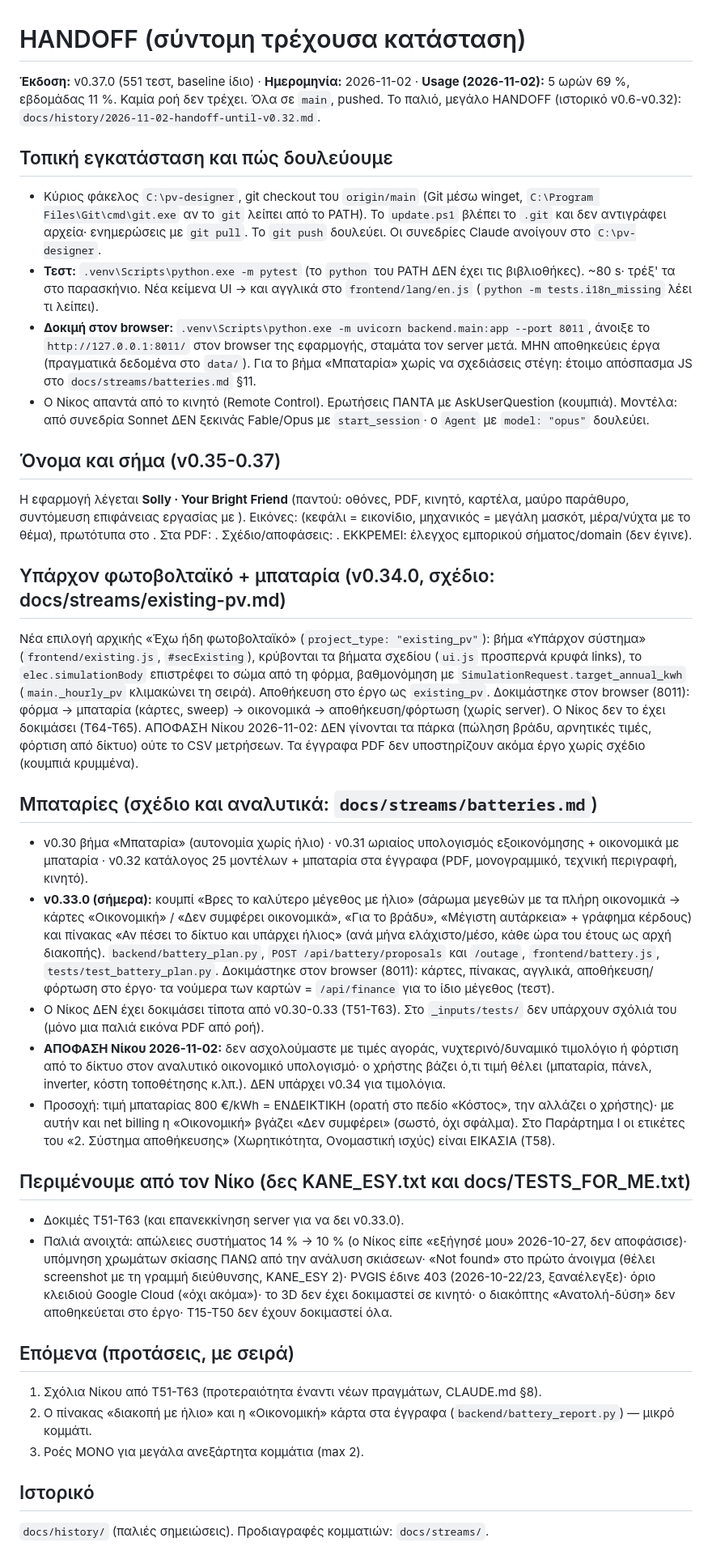
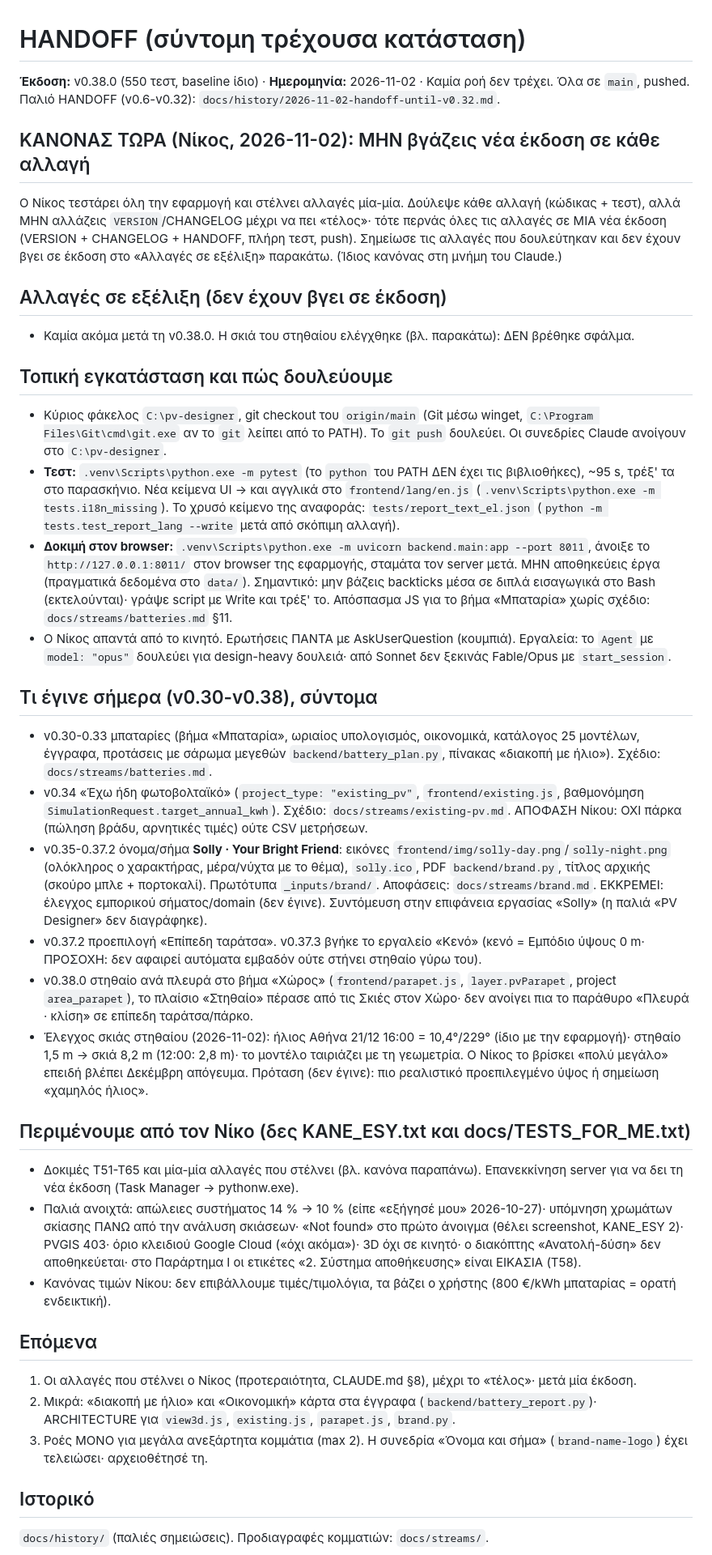
Before and after one commit to npapadig/pv-designer, a Markdown page: HANDOFF.md, the part around the change. Shown at 81% size. Drawn GitHub-style.

Commit message:
docs: handoff for the next coordinator (batch rule, state after v0.38.0)
Co-Authored-By: Claude Sonnet 5.5 <noreply@anthropic.com>

```diff
--- a/HANDOFF.md
+++ b/HANDOFF.md
@@ -1,34 +1,36 @@
 # HANDOFF (σύντομη τρέχουσα κατάσταση)
 
-**Έκδοση:** v0.37.0 (551 τεστ, baseline ίδιο) · **Ημερομηνία:** 2026-11-02 · **Usage (2026-11-02):** 5 ωρών 69 %, εβδομάδας 11 %. Καμία ροή δεν τρέχει. Όλα σε `main`, pushed. Το παλιό, μεγάλο HANDOFF (ιστορικό v0.6-v0.32): `docs/history/2026-11-02-handoff-until-v0.32.md`.
+**Έκδοση:** v0.38.0 (550 τεστ, baseline ίδιο) · **Ημερομηνία:** 2026-11-02 · Καμία ροή δεν τρέχει. Όλα σε `main`, pushed. Παλιό HANDOFF (v0.6-v0.32): `docs/history/2026-11-02-handoff-until-v0.32.md`.
+
+## ΚΑΝΟΝΑΣ ΤΩΡΑ (Νίκος, 2026-11-02): ΜΗΝ βγάζεις νέα έκδοση σε κάθε αλλαγή
+Ο Νίκος τεστάρει όλη την εφαρμογή και στέλνει αλλαγές μία-μία. Δούλεψε κάθε αλλαγή (κώδικας + τεστ), αλλά ΜΗΝ αλλάζεις `VERSION`/CHANGELOG μέχρι να πει «τέλος»· τότε περνάς όλες τις αλλαγές σε ΜΙΑ νέα έκδοση (VERSION + CHANGELOG + HANDOFF, πλήρη τεστ, push). Σημείωσε τις αλλαγές που δουλεύτηκαν και δεν έχουν βγει σε έκδοση στο «Αλλαγές σε εξέλιξη» παρακάτω. (Ίδιος κανόνας στη μνήμη του Claude.)
+
+## Αλλαγές σε εξέλιξη (δεν έχουν βγει σε έκδοση)
+- Καμία ακόμα μετά τη v0.38.0. Η σκιά του στηθαίου ελέγχθηκε (βλ. παρακάτω): ΔΕΝ βρέθηκε σφάλμα.
 
 ## Τοπική εγκατάσταση και πώς δουλεύουμε
-- Κύριος φάκελος `C:\pv-designer`, git checkout του `origin/main` (Git μέσω winget, `C:\Program Files\Git\cmd\git.exe` αν το `git` λείπει από το PATH). Το `update.ps1` βλέπει το `.git` και δεν αντιγράφει αρχεία· ενημερώσεις με `git pull`. Το `git push` δουλεύει. Οι συνεδρίες Claude ανοίγουν στο `C:\pv-designer`.
-- **Τεστ:** `.venv\Scripts\python.exe -m pytest` (το `python` του PATH ΔΕΝ έχει τις βιβλιοθήκες). ~80 s· τρέξ' τα στο παρασκήνιο. Νέα κείμενα UI → και αγγλικά στο `frontend/lang/en.js` (`python -m tests.i18n_missing` λέει τι λείπει).
-- **Δοκιμή στον browser:** `.venv\Scripts\python.exe -m uvicorn backend.main:app --port 8011`, άνοιξε το `http://127.0.0.1:8011/` στον browser της εφαρμογής, σταμάτα τον server μετά. ΜΗΝ αποθηκεύεις έργα (πραγματικά δεδομένα στο `data/`). Για το βήμα «Μπαταρία» χωρίς να σχεδιάσεις στέγη: έτοιμο απόσπασμα JS στο `docs/streams/batteries.md` §11.
-- Ο Νίκος απαντά από το κινητό (Remote Control). Ερωτήσεις ΠΑΝΤΑ με AskUserQuestion (κουμπιά). Μοντέλα: από συνεδρία Sonnet ΔΕΝ ξεκινάς Fable/Opus με `start_session`· ο `Agent` με `model: "opus"` δουλεύει.
+- Κύριος φάκελος `C:\pv-designer`, git checkout του `origin/main` (Git μέσω winget, `C:\Program Files\Git\cmd\git.exe` αν το `git` λείπει από το PATH). Το `git push` δουλεύει. Οι συνεδρίες Claude ανοίγουν στο `C:\pv-designer`.
+- **Τεστ:** `.venv\Scripts\python.exe -m pytest` (το `python` του PATH ΔΕΝ έχει τις βιβλιοθήκες), ~95 s, τρέξ' τα στο παρασκήνιο. Νέα κείμενα UI → και αγγλικά στο `frontend/lang/en.js` (`.venv\Scripts\python.exe -m tests.i18n_missing`). Το χρυσό κείμενο της αναφοράς: `tests/report_text_el.json` (`python -m tests.test_report_lang --write` μετά από σκόπιμη αλλαγή).
+- **Δοκιμή στον browser:** `.venv\Scripts\python.exe -m uvicorn backend.main:app --port 8011`, άνοιξε το `http://127.0.0.1:8011/` στον browser της εφαρμογής, σταμάτα τον server μετά. ΜΗΝ αποθηκεύεις έργα (πραγματικά δεδομένα στο `data/`). Σημαντικό: μην βάζεις backticks μέσα σε διπλά εισαγωγικά στο Bash (εκτελούνται)· γράψε script με Write και τρέξ' το. Απόσπασμα JS για το βήμα «Μπαταρία» χωρίς σχέδιο: `docs/streams/batteries.md` §11.
+- Ο Νίκος απαντά από το κινητό. Ερωτήσεις ΠΑΝΤΑ με AskUserQuestion (κουμπιά). Εργαλεία: το `Agent` με `model: "opus"` δουλεύει για design-heavy δουλειά· από Sonnet δεν ξεκινάς Fable/Opus με `start_session`.
 
-## Όνομα και σήμα (v0.35-0.37)
-Η εφαρμογή λέγεται **Solly · Your Bright Friend** (παντού: οθόνες, PDF, κινητό, καρτέλα, μαύρο παράθυρο, συντόμευση επιφάνειας εργασίας με ). Εικόνες:  (κεφάλι = εικονίδιο, μηχανικός = μεγάλη μασκότ, μέρα/νύχτα με το θέμα), πρωτότυπα στο . Στα PDF: . Σχέδιο/αποφάσεις: . ΕΚΚΡΕΜΕΙ: έλεγχος εμπορικού σήματος/domain (δεν έγινε).
-
-## Υπάρχον φωτοβολταϊκό + μπαταρία (v0.34.0, σχέδιο: docs/streams/existing-pv.md)
-Νέα επιλογή αρχικής «Έχω ήδη φωτοβολταϊκό» (`project_type: "existing_pv"`): βήμα «Υπάρχον σύστημα» (`frontend/existing.js`, `#secExisting`), κρύβονται τα βήματα σχεδίου (`ui.js` προσπερνά κρυφά links), το `elec.simulationBody` επιστρέφει το σώμα από τη φόρμα, βαθμονόμηση με `SimulationRequest.target_annual_kwh` (`main._hourly_pv` κλιμακώνει τη σειρά). Αποθήκευση στο έργο ως `existing_pv`. Δοκιμάστηκε στον browser (8011): φόρμα → μπαταρία (κάρτες, sweep) → οικονομικά → αποθήκευση/φόρτωση (χωρίς server). Ο Νίκος δεν το έχει δοκιμάσει (T64-T65). ΑΠΟΦΑΣΗ Νίκου 2026-11-02: ΔΕΝ γίνονται τα πάρκα (πώληση βράδυ, αρνητικές τιμές, φόρτιση από δίκτυο) ούτε το CSV μετρήσεων. Τα έγγραφα PDF δεν υποστηρίζουν ακόμα έργο χωρίς σχέδιο (κουμπιά κρυμμένα).
-
-## Μπαταρίες (σχέδιο και αναλυτικά: `docs/streams/batteries.md`)
-- v0.30 βήμα «Μπαταρία» (αυτονομία χωρίς ήλιο) · v0.31 ωριαίος υπολογισμός εξοικονόμησης + οικονομικά με μπαταρία · v0.32 κατάλογος 25 μοντέλων + μπαταρία στα έγγραφα (PDF, μονογραμμικό, τεχνική περιγραφή, κινητό).
-- **v0.33.0 (σήμερα):** κουμπί «Βρες το καλύτερο μέγεθος με ήλιο» (σάρωμα μεγεθών με τα πλήρη οικονομικά → κάρτες «Οικονομική» / «Δεν συμφέρει οικονομικά», «Για το βράδυ», «Μέγιστη αυτάρκεια» + γράφημα κέρδους) και πίνακας «Αν πέσει το δίκτυο και υπάρχει ήλιος» (ανά μήνα ελάχιστο/μέσο, κάθε ώρα του έτους ως αρχή διακοπής). `backend/battery_plan.py`, `POST /api/battery/proposals` και `/outage`, `frontend/battery.js`, `tests/test_battery_plan.py`. Δοκιμάστηκε στον browser (8011): κάρτες, πίνακας, αγγλικά, αποθήκευση/φόρτωση στο έργο· τα νούμερα των καρτών = `/api/finance` για το ίδιο μέγεθος (τεστ).
-- Ο Νίκος ΔΕΝ έχει δοκιμάσει τίποτα από v0.30-0.33 (T51-T63). Στο `_inputs/tests/` δεν υπάρχουν σχόλιά του (μόνο μια παλιά εικόνα PDF από ροή).
-- **ΑΠΟΦΑΣΗ Νίκου 2026-11-02:** δεν ασχολούμαστε με τιμές αγοράς, νυχτερινό/δυναμικό τιμολόγιο ή φόρτιση από το δίκτυο στον αναλυτικό οικονομικό υπολογισμό· ο χρήστης βάζει ό,τι τιμή θέλει (μπαταρία, πάνελ, inverter, κόστη τοποθέτησης κ.λπ.). ΔΕΝ υπάρχει v0.34 για τιμολόγια.
-- Προσοχή: τιμή μπαταρίας 800 €/kWh = ΕΝΔΕΙΚΤΙΚΗ (ορατή στο πεδίο «Κόστος», την αλλάζει ο χρήστης)· με αυτήν και net billing η «Οικονομική» βγάζει «Δεν συμφέρει» (σωστό, όχι σφάλμα). Στο Παράρτημα Ι οι ετικέτες του «2. Σύστημα αποθήκευσης» (Χωρητικότητα, Ονομαστική ισχύς) είναι ΕΙΚΑΣΙΑ (T58).
+## Τι έγινε σήμερα (v0.30-v0.38), σύντομα
+- v0.30-0.33 μπαταρίες (βήμα «Μπαταρία», ωριαίος υπολογισμός, οικονομικά, κατάλογος 25 μοντέλων, έγγραφα, προτάσεις με σάρωμα μεγεθών `backend/battery_plan.py`, πίνακας «διακοπή με ήλιο»). Σχέδιο: `docs/streams/batteries.md`.
+- v0.34 «Έχω ήδη φωτοβολταϊκό» (`project_type: "existing_pv"`, `frontend/existing.js`, βαθμονόμηση `SimulationRequest.target_annual_kwh`). Σχέδιο: `docs/streams/existing-pv.md`. ΑΠΟΦΑΣΗ Νίκου: ΟΧΙ πάρκα (πώληση βράδυ, αρνητικές τιμές) ούτε CSV μετρήσεων.
+- v0.35-0.37.2 όνομα/σήμα **Solly · Your Bright Friend**: εικόνες `frontend/img/solly-day.png`/`solly-night.png` (ολόκληρος ο χαρακτήρας, μέρα/νύχτα με το θέμα), `solly.ico`, PDF `backend/brand.py`, τίτλος αρχικής (σκούρο μπλε + πορτοκαλί). Πρωτότυπα `_inputs/brand/`. Αποφάσεις: `docs/streams/brand.md`. ΕΚΚΡΕΜΕΙ: έλεγχος εμπορικού σήματος/domain (δεν έγινε). Συντόμευση στην επιφάνεια εργασίας «Solly» (η παλιά «PV Designer» δεν διαγράφηκε).
+- v0.37.2 προεπιλογή «Επίπεδη ταράτσα». v0.37.3 βγήκε το εργαλείο «Κενό» (κενό = Εμπόδιο ύψους 0 m· ΠΡΟΣΟΧΗ: δεν αφαιρεί αυτόματα εμβαδόν ούτε στήνει στηθαίο γύρω του).
+- v0.38.0 στηθαίο ανά πλευρά στο βήμα «Χώρος» (`frontend/parapet.js`, `layer.pvParapet`, project `area_parapet`), το πλαίσιο «Στηθαίο» πέρασε από τις Σκιές στον Χώρο· δεν ανοίγει πια το παράθυρο «Πλευρά · κλίση» σε επίπεδη ταράτσα/πάρκο.
+- Έλεγχος σκιάς στηθαίου (2026-11-02): ήλιος Αθήνα 21/12 16:00 = 10,4°/229° (ίδιο με την εφαρμογή)· στηθαίο 1,5 m → σκιά 8,2 m (12:00: 2,8 m)· το μοντέλο ταιριάζει με τη γεωμετρία. Ο Νίκος το βρίσκει «πολύ μεγάλο» επειδή βλέπει Δεκέμβρη απόγευμα. Πρόταση (δεν έγινε): πιο ρεαλιστικό προεπιλεγμένο ύψος ή σημείωση «χαμηλός ήλιος».
 
 ## Περιμένουμε από τον Νίκο (δες KANE_ESY.txt και docs/TESTS_FOR_ME.txt)
-- Δοκιμές T51-T63 (και επανεκκίνηση server για να δει v0.33.0).
-- Παλιά ανοιχτά: απώλειες συστήματος 14 % → 10 % (ο Νίκος είπε «εξήγησέ μου» 2026-10-27, δεν αποφάσισε)· υπόμνηση χρωμάτων σκίασης ΠΑΝΩ από την ανάλυση σκιάσεων· «Not found» στο πρώτο άνοιγμα (θέλει screenshot με τη γραμμή διεύθυνσης, KANE_ESY 2)· PVGIS έδινε 403 (2026-10-22/23, ξαναέλεγξε)· όριο κλειδιού Google Cloud («όχι ακόμα»)· το 3D δεν έχει δοκιμαστεί σε κινητό· ο διακόπτης «Ανατολή-δύση» δεν αποθηκεύεται στο έργο· T15-T50 δεν έχουν δοκιμαστεί όλα.
+- Δοκιμές T51-T65 και μία-μία αλλαγές που στέλνει (βλ. κανόνα παραπάνω). Επανεκκίνηση server για να δει τη νέα έκδοση (Task Manager → pythonw.exe).
+- Παλιά ανοιχτά: απώλειες συστήματος 14 % → 10 % (είπε «εξήγησέ μου» 2026-10-27)· υπόμνηση χρωμάτων σκίασης ΠΑΝΩ από την ανάλυση σκιάσεων· «Not found» στο πρώτο άνοιγμα (θέλει screenshot, KANE_ESY 2)· PVGIS 403· όριο κλειδιού Google Cloud («όχι ακόμα»)· 3D όχι σε κινητό· ο διακόπτης «Ανατολή-δύση» δεν αποθηκεύεται· στο Παράρτημα Ι οι ετικέτες «2. Σύστημα αποθήκευσης» είναι ΕΙΚΑΣΙΑ (T58).
+- Κανόνας τιμών Νίκου: δεν επιβάλλουμε τιμές/τιμολόγια, τα βάζει ο χρήστης (800 €/kWh μπαταρίας = ορατή ενδεικτική).
 
-## Επόμενα (προτάσεις, με σειρά)
-1. Σχόλια Νίκου από T51-T63 (προτεραιότητα έναντι νέων πραγμάτων, CLAUDE.md §8).
-2. Ο πίνακας «διακοπή με ήλιο» και η «Οικονομική» κάρτα στα έγγραφα (`backend/battery_report.py`) — μικρό κομμάτι.
-3. Ροές ΜΟΝΟ για μεγάλα ανεξάρτητα κομμάτια (max 2).
+## Επόμενα
+1. Οι αλλαγές που στέλνει ο Νίκος (προτεραιότητα, CLAUDE.md §8), μέχρι το «τέλος»· μετά μία έκδοση.
+2. Μικρά: «διακοπή με ήλιο» και «Οικονομική» κάρτα στα έγγραφα (`backend/battery_report.py`)· ARCHITECTURE για `view3d.js`, `existing.js`, `parapet.js`, `brand.py`.
+3. Ροές ΜΟΝΟ για μεγάλα ανεξάρτητα κομμάτια (max 2). Η συνεδρία «Όνομα και σήμα» (`brand-name-logo`) έχει τελειώσει· αρχειοθέτησέ τη.
 
 ## Ιστορικό
 `docs/history/` (παλιές σημειώσεις). Προδιαγραφές κομματιών: `docs/streams/`.
```
